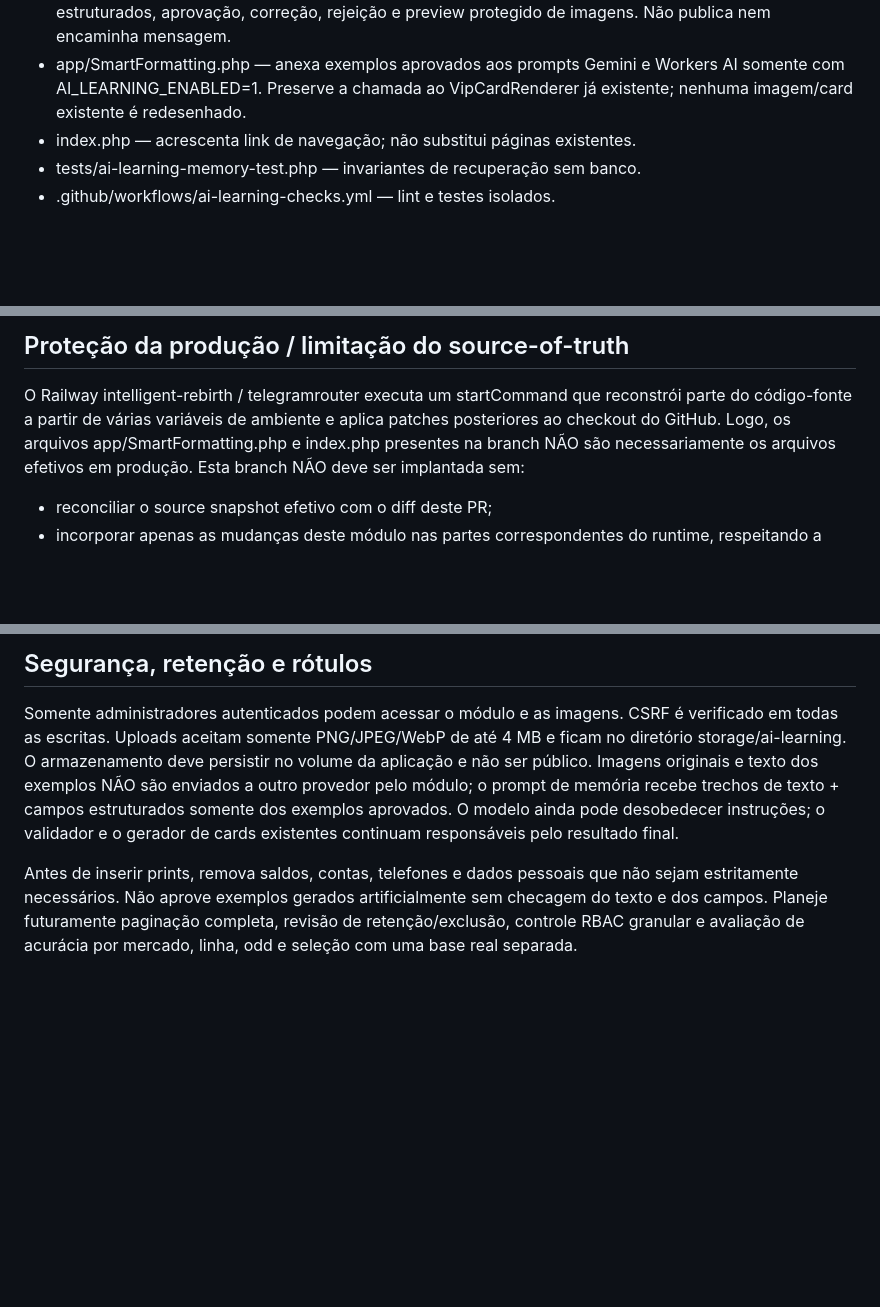
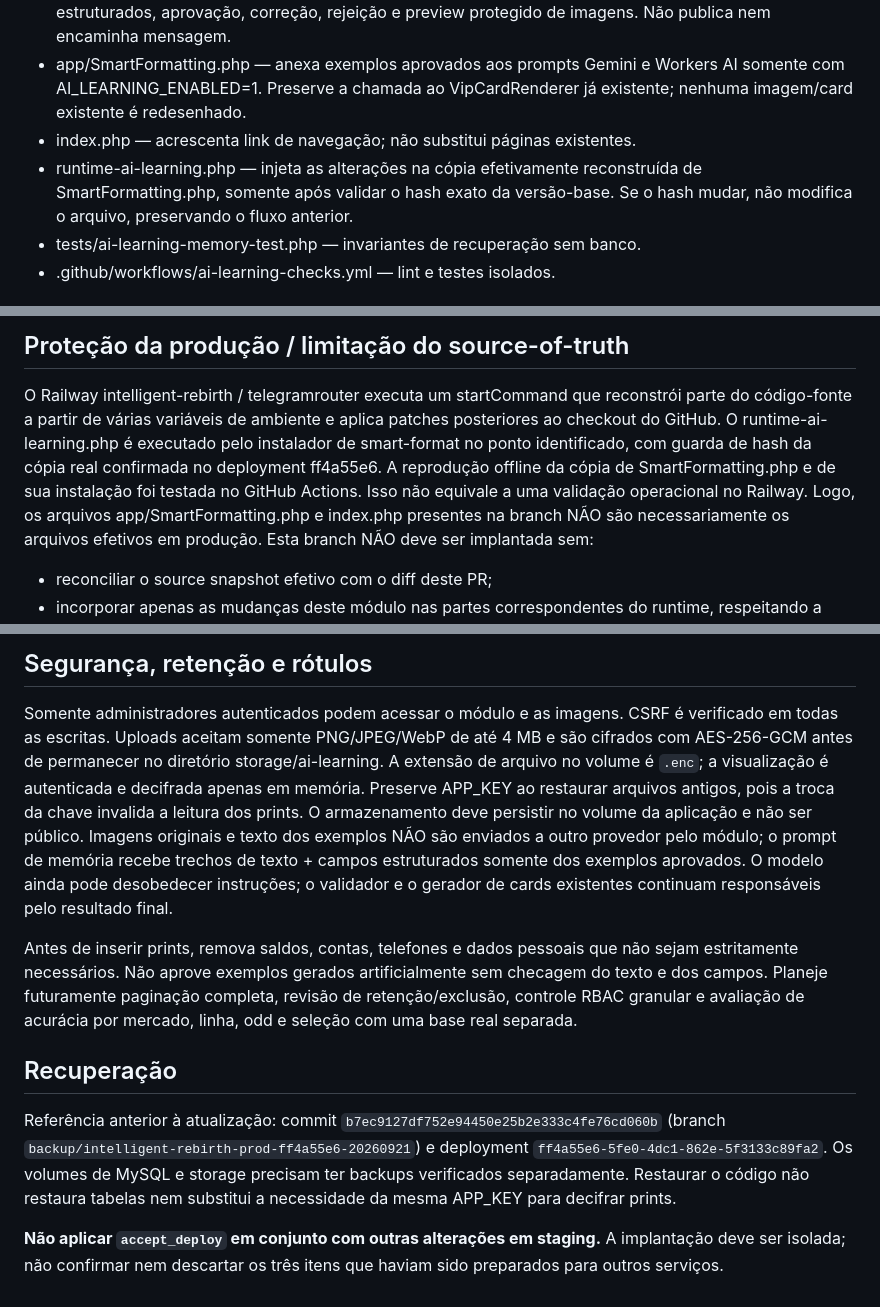
Before and after one commit to anndsp2008-ctrl/telegramrouter, a Markdown page: docs/ai-learning.md, 3 parts joined by grey strips. GitHub-like rendering; blank space fills up the shorter version.

Commit message:
docs: encrypted examples, runtime overlay and backup/restore caveats

```diff
--- a/docs/ai-learning.md
+++ b/docs/ai-learning.md
@@ -14,6 +14,9 @@ fine-tuning, não altera os pesos do Llama e não executa apostas.
   Workers AI somente com AI_LEARNING_ENABLED=1. Preserve a chamada ao
   VipCardRenderer já existente; nenhuma imagem/card existente é redesenhado.
 - index.php — acrescenta link de navegação; não substitui páginas existentes.
+- runtime-ai-learning.php — injeta as alterações na cópia efetivamente reconstruída
+  de SmartFormatting.php, somente após validar o hash exato da versão-base.
+  Se o hash mudar, não modifica o arquivo, preservando o fluxo anterior.
 - tests/ai-learning-memory-test.php — invariantes de recuperação sem banco.
 - .github/workflows/ai-learning-checks.yml — lint e testes isolados.
 
@@ -35,7 +38,11 @@ fine-tuning, não altera os pesos do Llama e não executa apostas.
 
 O Railway intelligent-rebirth / telegramrouter executa um startCommand que
 reconstrói parte do código-fonte a partir de várias variáveis de ambiente e
-aplica patches posteriores ao checkout do GitHub. Logo, os arquivos
+aplica patches posteriores ao checkout do GitHub. O runtime-ai-learning.php
+é executado pelo instalador de smart-format no ponto identificado, com guarda
+de hash da cópia real confirmada no deployment ff4a55e6. A reprodução offline
+da cópia de SmartFormatting.php e de sua instalação foi testada no GitHub Actions.
+Isso não equivale a uma validação operacional no Railway. Logo, os arquivos
 app/SmartFormatting.php e index.php presentes na branch NÃO são necessariamente
 os arquivos efetivos em produção. Esta branch NÃO deve ser implantada sem:
 
@@ -55,7 +62,10 @@ para revisar este PR. **A abertura deste PR não habilita o recurso.**
 
 Somente administradores autenticados podem acessar o módulo e as imagens.
 CSRF é verificado em todas as escritas. Uploads aceitam somente PNG/JPEG/WebP
-de até 4 MB e ficam no diretório storage/ai-learning. O armazenamento deve
+de até 4 MB e são cifrados com AES-256-GCM antes de permanecer no diretório
+storage/ai-learning. A extensão de arquivo no volume é `.enc`; a visualização
+é autenticada e decifrada apenas em memória. Preserve APP_KEY ao restaurar
+arquivos antigos, pois a troca da chave invalida a leitura dos prints. O armazenamento deve
 persistir no volume da aplicação e não ser público. Imagens originais e texto
 dos exemplos NÃO são enviados a outro provedor pelo módulo; o prompt de memória
 recebe trechos de texto + campos estruturados somente dos exemplos aprovados.
@@ -67,3 +77,15 @@ não sejam estritamente necessários. Não aprove exemplos gerados artificialmen
 sem checagem do texto e dos campos. Planeje futuramente paginação completa,
 revisão de retenção/exclusão, controle RBAC granular e avaliação de acurácia
 por mercado, linha, odd e seleção com uma base real separada.
+
+## Recuperação
+
+Referência anterior à atualização: commit `b7ec9127df752e94450e25b2e333c4fe76cd060b`
+(branch `backup/intelligent-rebirth-prod-ff4a55e6-20260921`) e deployment
+`ff4a55e6-5fe0-4dc1-862e-5f3133c89fa2`. Os volumes de MySQL e storage
+precisam ter backups verificados separadamente. Restaurar o código não restaura
+tabelas nem substitui a necessidade da mesma APP_KEY para decifrar prints.
+
+**Não aplicar `accept_deploy` em conjunto com outras alterações em staging.**
+A implantação deve ser isolada; não confirmar nem descartar os três itens que
+haviam sido preparados para outros serviços.
```
